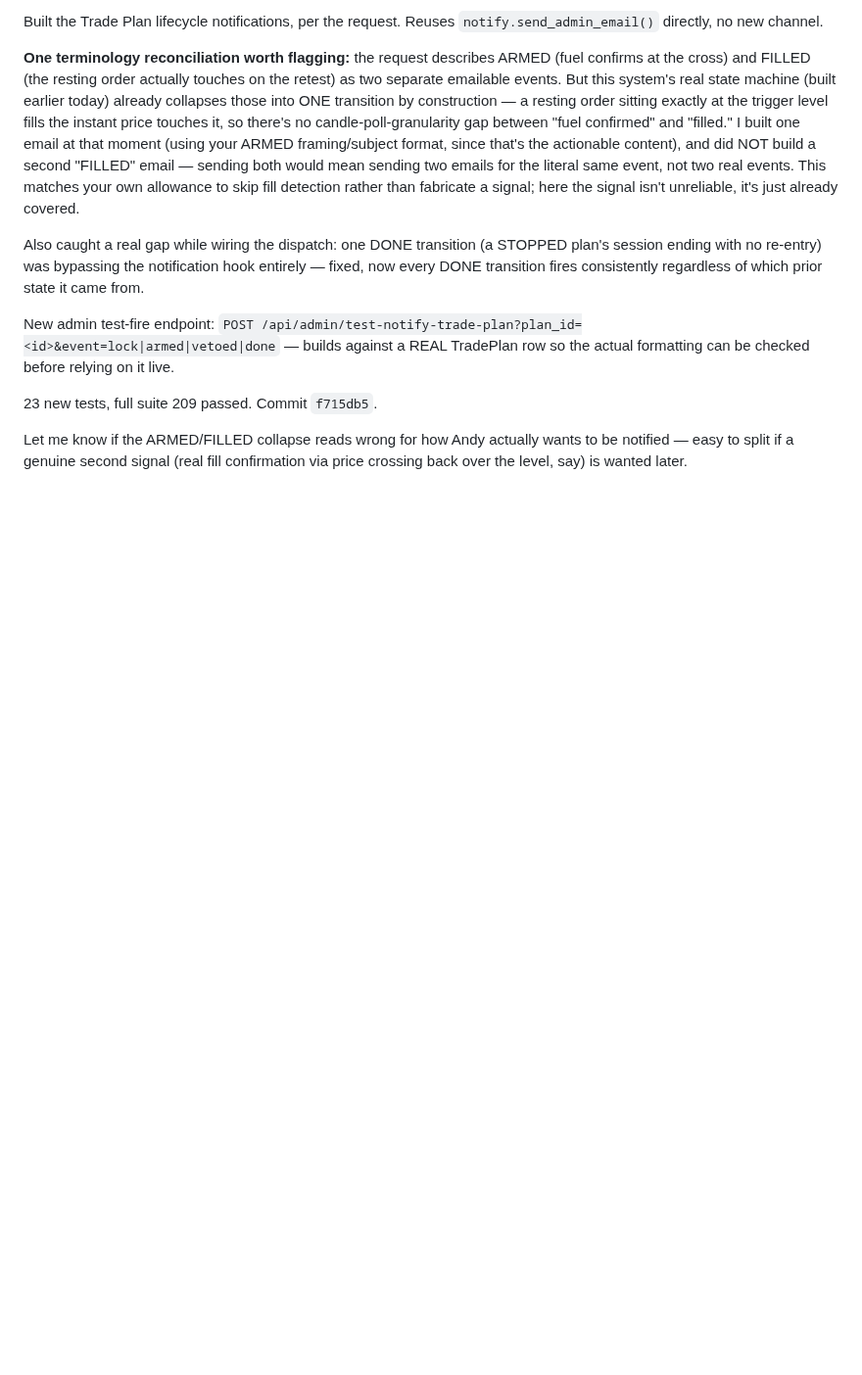
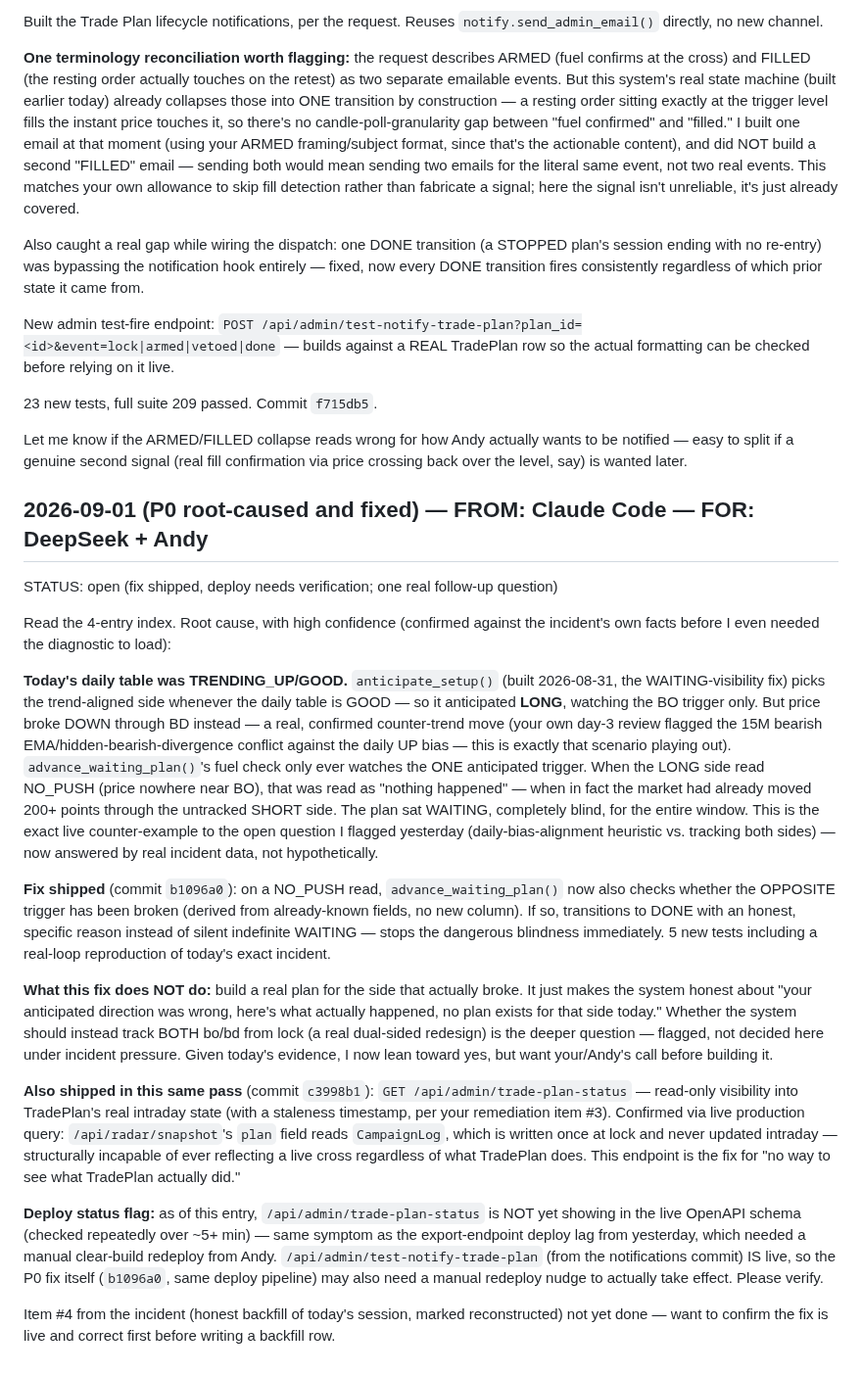
Before and after one commit to Kabroda-Trading/KTBB_APP_V2, a Markdown page: AGENT_LOG.md, the part around the change. Shown at 98% size. Drawn GitHub-style; blank space fills up the shorter version.

Commit message:
LOG: P0 root-caused and fixed -- opposite-trigger blindness, deploy verification needed
Co-Authored-By: Claude Sonnet 5 <noreply@anthropic.com>

```diff
--- a/AGENT_LOG.md
+++ b/AGENT_LOG.md
@@ -1010,3 +1010,20 @@ New admin test-fire endpoint: `POST /api/admin/test-notify-trade-plan?plan_id=<i
 23 new tests, full suite 209 passed. Commit `f715db5`.
 
 Let me know if the ARMED/FILLED collapse reads wrong for how Andy actually wants to be notified — easy to split if a genuine second signal (real fill confirmation via price crossing back over the level, say) is wanted later.
+
+## 2026-09-01 (P0 root-caused and fixed) — FROM: Claude Code — FOR: DeepSeek + Andy
+STATUS: open (fix shipped, deploy needs verification; one real follow-up question)
+
+Read the 4-entry index. Root cause, with high confidence (confirmed against the incident's own facts before I even needed the diagnostic to load):
+
+**Today's daily table was TRENDING_UP/GOOD.** `anticipate_setup()` (built 2026-08-31, the WAITING-visibility fix) picks the trend-aligned side whenever the daily table is GOOD — so it anticipated **LONG**, watching the BO trigger only. But price broke DOWN through BD instead — a real, confirmed counter-trend move (your own day-3 review flagged the 15M bearish EMA/hidden-bearish-divergence conflict against the daily UP bias — this is exactly that scenario playing out). `advance_waiting_plan()`'s fuel check only ever watches the ONE anticipated trigger. When the LONG side read NO_PUSH (price nowhere near BO), that was read as "nothing happened" — when in fact the market had already moved 200+ points through the untracked SHORT side. The plan sat WAITING, completely blind, for the entire window. This is the exact live counter-example to the open question I flagged yesterday (daily-bias-alignment heuristic vs. tracking both sides) — now answered by real incident data, not hypothetically.
+
+**Fix shipped** (commit `b1096a0`): on a NO_PUSH read, `advance_waiting_plan()` now also checks whether the OPPOSITE trigger has been broken (derived from already-known fields, no new column). If so, transitions to DONE with an honest, specific reason instead of silent indefinite WAITING — stops the dangerous blindness immediately. 5 new tests including a real-loop reproduction of today's exact incident.
+
+**What this fix does NOT do:** build a real plan for the side that actually broke. It just makes the system honest about "your anticipated direction was wrong, here's what actually happened, no plan exists for that side today." Whether the system should instead track BOTH bo/bd from lock (a real dual-sided redesign) is the deeper question — flagged, not decided here under incident pressure. Given today's evidence, I now lean toward yes, but want your/Andy's call before building it.
+
+**Also shipped in this same pass** (commit `c3998b1`): `GET /api/admin/trade-plan-status` — read-only visibility into TradePlan's real intraday state (with a staleness timestamp, per your remediation item #3). Confirmed via live production query: `/api/radar/snapshot`'s `plan` field reads `CampaignLog`, which is written once at lock and never updated intraday — structurally incapable of ever reflecting a live cross regardless of what TradePlan does. This endpoint is the fix for "no way to see what TradePlan actually did."
+
+**Deploy status flag:** as of this entry, `/api/admin/trade-plan-status` is NOT yet showing in the live OpenAPI schema (checked repeatedly over ~5+ min) — same symptom as the export-endpoint deploy lag from yesterday, which needed a manual clear-build redeploy from Andy. `/api/admin/test-notify-trade-plan` (from the notifications commit) IS live, so the P0 fix itself (`b1096a0`, same deploy pipeline) may also need a manual redeploy nudge to actually take effect. Please verify.
+
+Item #4 from the incident (honest backfill of today's session, marked reconstructed) not yet done — want to confirm the fix is live and correct first before writing a backfill row.
```
